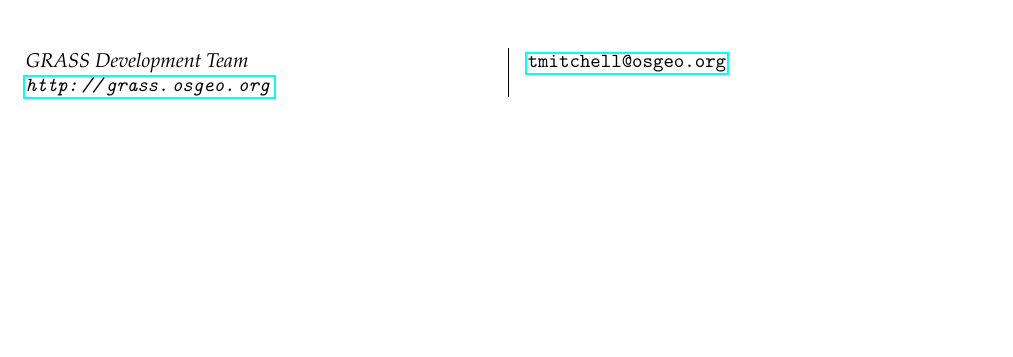
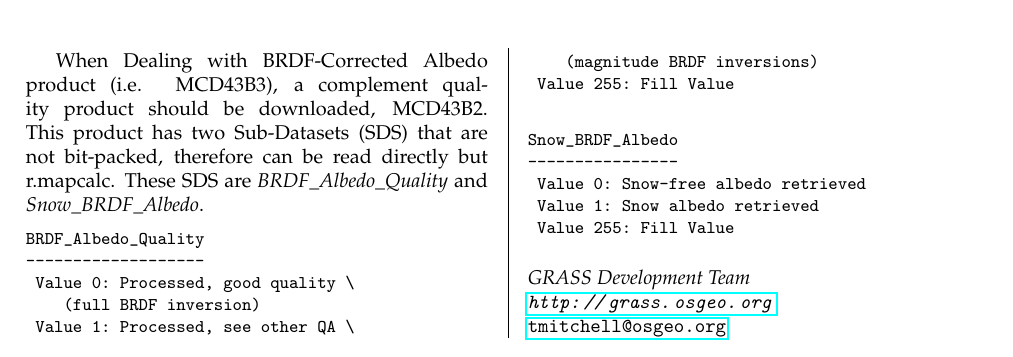
Before and after one commit to OSGeo/grass-promo, a LaTeX document (tutorials/grass_modis/main_document.tex, which reads tutorials/grass_modis/article_GIPE.tex): part of page 3 of 3, cut at the place of the change, the shorter picture padded with empty space. Compiled offline with pdfLaTeX.

Commit message:
Updated MCD43B3/B2 Quality processing info
git-svn-id: https://svn.osgeo.org/grass/grass-promo@44874 15284696-431f-4ddb-bdfa-cd5b030d7da7

```diff
--- a/tutorials/grass_modis/article_GIPE.tex
+++ b/tutorials/grass_modis/article_GIPE.tex
@@ -139,6 +139,25 @@ for QC in mandatory_qa_11A1 data_quality_flag_11A1 \
 done
 \end{smallverbatim}
 
+When Dealing with BRDF-Corrected Albedo product (i.e. MCD43B3), a complement quality product should be downloaded, MCD43B2. This product has two Sub-Datasets (SDS) that are not bit-packed, therefore can be read directly but r.mapcalc. These SDS are \textit{BRDF\_Albedo\_Quality} and \textit{Snow\_BRDF\_Albedo}.
+
+\begin{smallverbatim}
+BRDF_Albedo_Quality
+-------------------
+ Value 0: Processed, good quality \
+    (full BRDF inversion)
+ Value 1: Processed, see other QA \
+    (magnitude BRDF inversions)
+ Value 255: Fill Value
+\end{smallverbatim}
+
+\begin{smallverbatim}
+Snow_BRDF_Albedo
+----------------
+ Value 0: Snow-free albedo retrieved
+ Value 1: Snow albedo retrieved
+ Value 255: Fill Value
+\end{smallverbatim}
 
 \address{GRASS Development Team\\
   \url{http://grass.osgeo.org}\\
```
